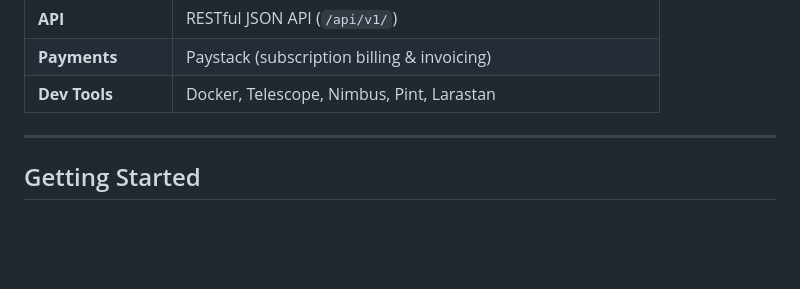
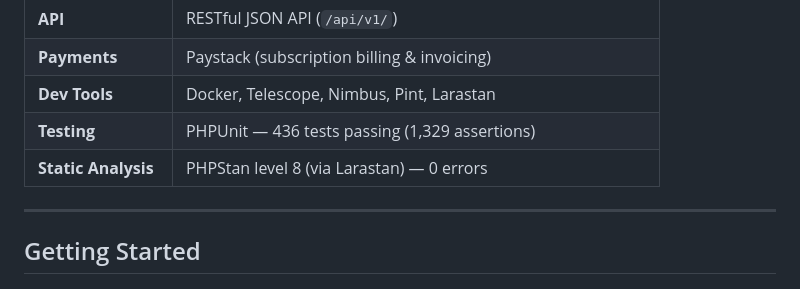
Before and after one commit to forch0/Keyora, a Markdown page: README.md, the part around the change. Rendered like a GitHub page; blank space fills up the shorter version.

Commit message:
docs(readme): add test count (436) and PHPStan level 8 status

```diff
--- a/README.md
+++ b/README.md
@@ -306,6 +306,8 @@ Standout capabilities that set Keyora apart:
 | **API** | RESTful JSON API (`/api/v1/`) |
 | **Payments** | Paystack (subscription billing & invoicing) |
 | **Dev Tools** | Docker, Telescope, Nimbus, Pint, Larastan |
+| **Testing** | PHPUnit — 436 tests passing (1,329 assertions) |
+| **Static Analysis** | PHPStan level 8 (via Larastan) — 0 errors |
 
 ---
 
```
